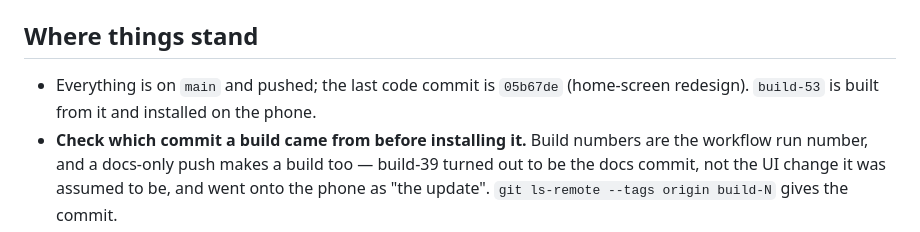
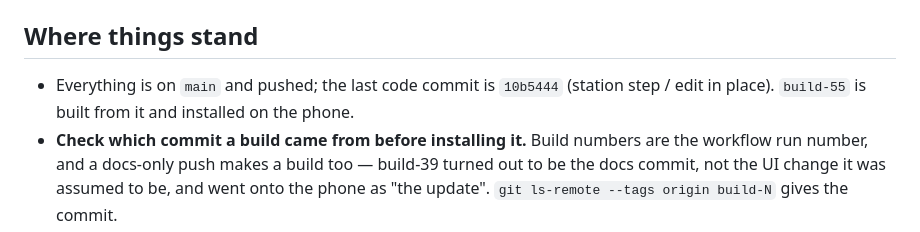
Before and after one commit to nonthawatchm-gif/Field-Traker, a Markdown page: HANDOFF.md, the part around the change. Drawn GitHub-style.

Commit message:
Handoff: build-55 is on the phone
Co-Authored-By: Claude Opus 5 <noreply@anthropic.com>

```diff
--- a/HANDOFF.md
+++ b/HANDOFF.md
@@ -40,8 +40,8 @@ Two notes on running it:
 
 ## Where things stand
 
-- Everything is on `main` and pushed; the last code commit is `05b67de`
-  (home-screen redesign). `build-53` is built from it and
+- Everything is on `main` and pushed; the last code commit is `10b5444`
+  (station step / edit in place). `build-55` is built from it and
   installed on the phone.
 - **Check which commit a build came from before installing it.** Build numbers
   are the workflow run number, and a docs-only push makes a build too — build-39
```
